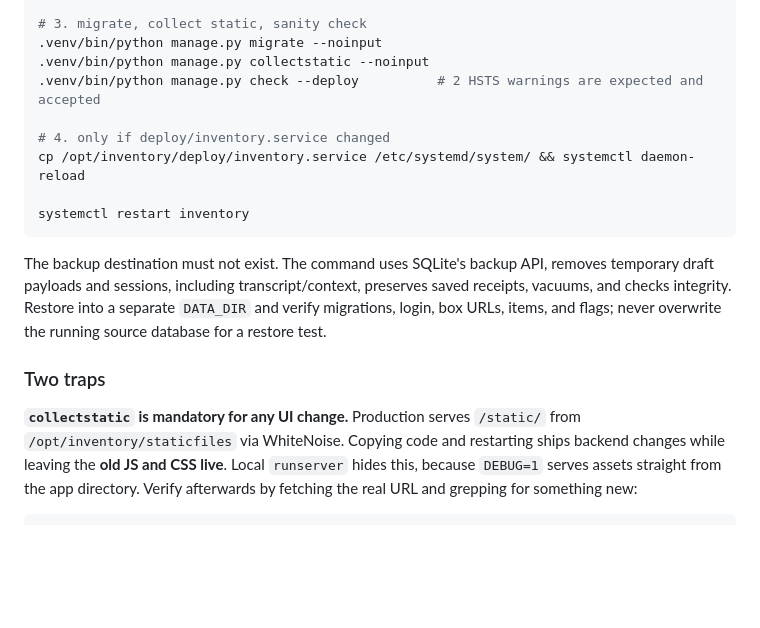
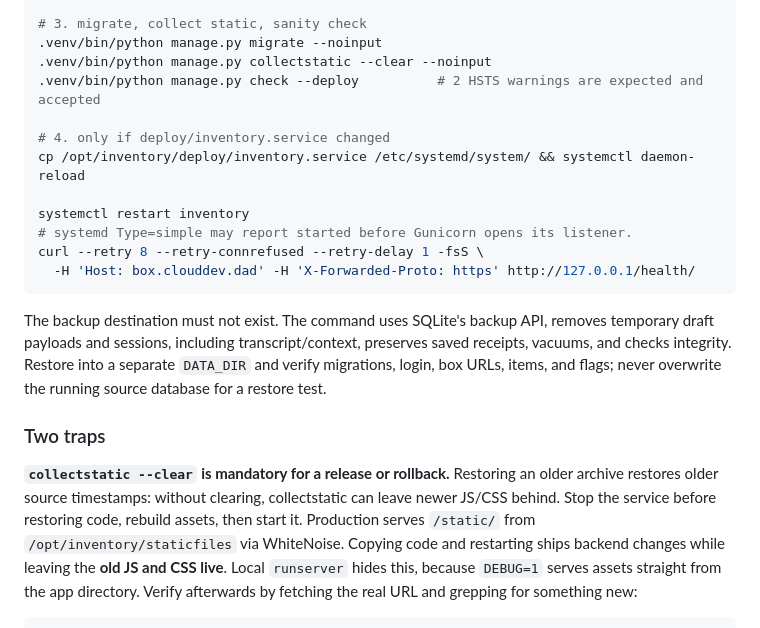
Before and after one commit to Penguin0011/shelfmate, a Markdown page: handoff.md, the part around the change. Rendered like a GitHub page; blank space fills up the shorter version.

Commit message:
docs: verify listener readiness and rebuild assets during rollback

````diff
--- a/handoff.md
+++ b/handoff.md
@@ -55,13 +55,16 @@ echo <commit> > /opt/inventory/REVISION
 
 # 3. migrate, collect static, sanity check
 .venv/bin/python manage.py migrate --noinput
-.venv/bin/python manage.py collectstatic --noinput
+.venv/bin/python manage.py collectstatic --clear --noinput
 .venv/bin/python manage.py check --deploy          # 2 HSTS warnings are expected and accepted
 
 # 4. only if deploy/inventory.service changed
 cp /opt/inventory/deploy/inventory.service /etc/systemd/system/ && systemctl daemon-reload
 
 systemctl restart inventory
+# systemd Type=simple may report started before Gunicorn opens its listener.
+curl --retry 8 --retry-connrefused --retry-delay 1 -fsS \
+  -H 'Host: box.clouddev.dad' -H 'X-Forwarded-Proto: https' http://127.0.0.1/health/
 ```
 
 The backup destination must not exist. The command uses SQLite's backup API, removes temporary
@@ -71,7 +74,10 @@ running source database for a restore test.
 
 ### Two traps
 
-**`collectstatic` is mandatory for any UI change.** Production serves `/static/` from
+**`collectstatic --clear` is mandatory for a release or rollback.**
+Restoring an older archive restores older source timestamps: without clearing, collectstatic can
+leave newer JS/CSS behind. Stop the service before restoring code, rebuild assets, then start it.
+ Production serves `/static/` from
 `/opt/inventory/staticfiles` via WhiteNoise. Copying code and restarting ships backend changes
 while leaving the **old JS and CSS live**. Local `runserver` hides this, because `DEBUG=1` serves
 assets straight from the app directory. Verify afterwards by fetching the real URL and grepping
````
